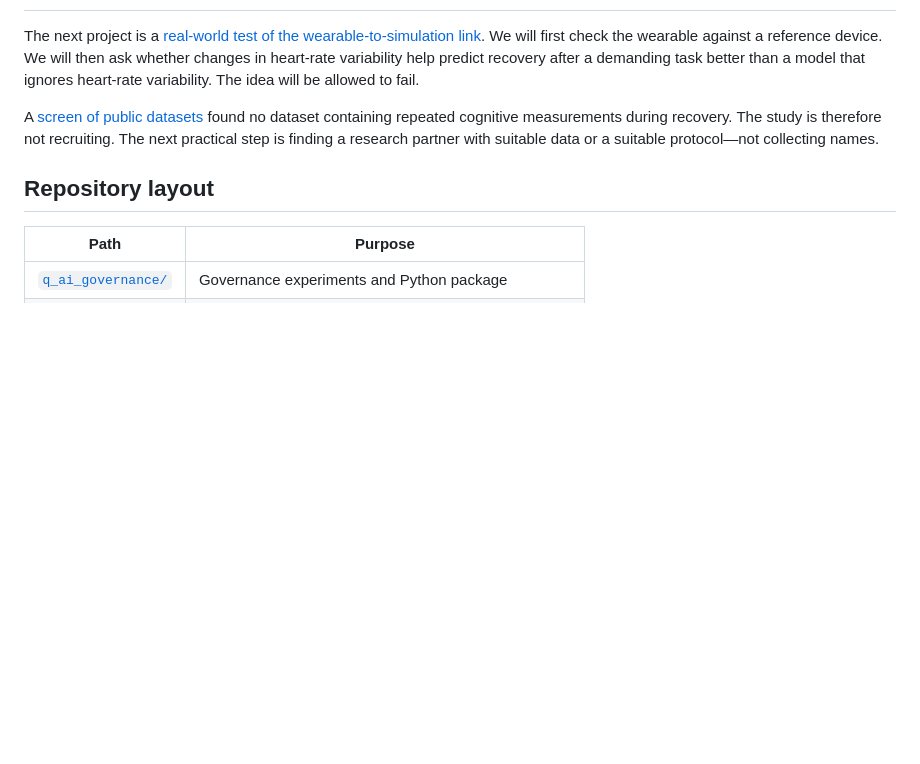
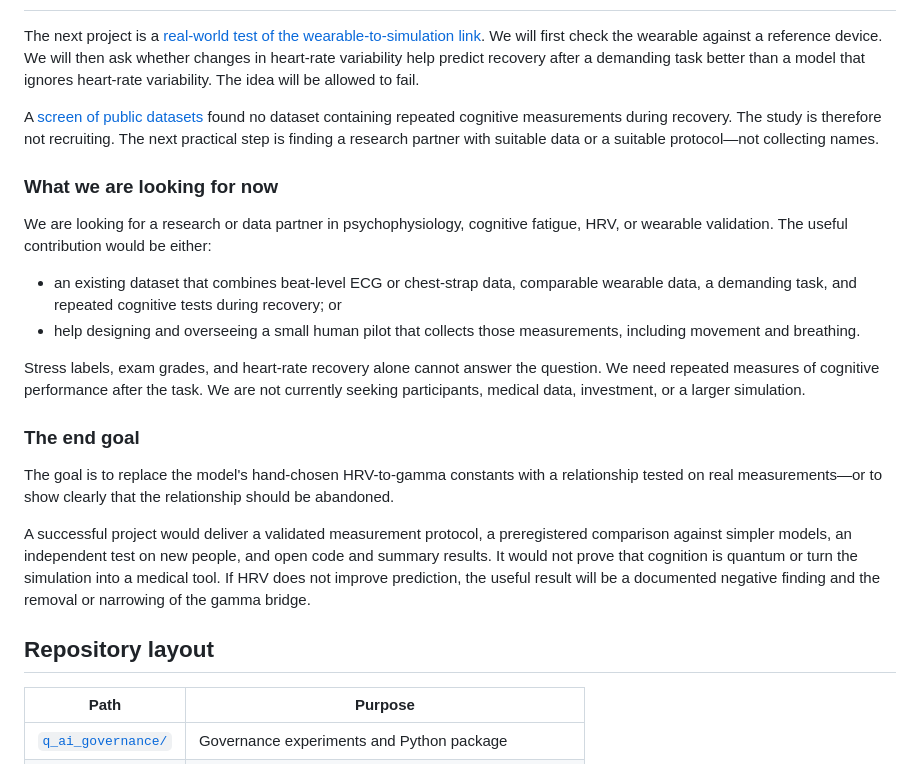
Before and after one commit to JonathanReiser/quantum-orch-or, a Markdown page: README.md, the part around the change. GitHub-like rendering; blank space fills up the shorter version.

Commit message:
docs: state gamma calibration needs and end goal

```diff
--- a/README.md
+++ b/README.md
@@ -49,6 +49,35 @@ dataset containing repeated cognitive measurements during recovery. The study
 is therefore not recruiting. The next practical step is finding a research
 partner with suitable data or a suitable protocol—not collecting names.
 
+### What we are looking for now
+
+We are looking for a research or data partner in psychophysiology, cognitive
+fatigue, HRV, or wearable validation. The useful contribution would be either:
+
+- an existing dataset that combines beat-level ECG or chest-strap data,
+  comparable wearable data, a demanding task, and repeated cognitive tests
+  during recovery; or
+- help designing and overseeing a small human pilot that collects those
+  measurements, including movement and breathing.
+
+Stress labels, exam grades, and heart-rate recovery alone cannot answer the
+question. We need repeated measures of cognitive performance after the task.
+We are not currently seeking participants, medical data, investment, or a
+larger simulation.
+
+### The end goal
+
+The goal is to replace the model's hand-chosen HRV-to-gamma constants with a
+relationship tested on real measurements—or to show clearly that the
+relationship should be abandoned.
+
+A successful project would deliver a validated measurement protocol, a
+preregistered comparison against simpler models, an independent test on new
+people, and open code and summary results. It would not prove that cognition is
+quantum or turn the simulation into a medical tool. If HRV does not improve
+prediction, the useful result will be a documented negative finding and the
+removal or narrowing of the gamma bridge.
+
 ## Repository layout
 
 | Path | Purpose |
```
Also changed, not shown: EMPIRICAL_GAMMA_CALIBRATION_STUDY.md (+50 -0 lines).
